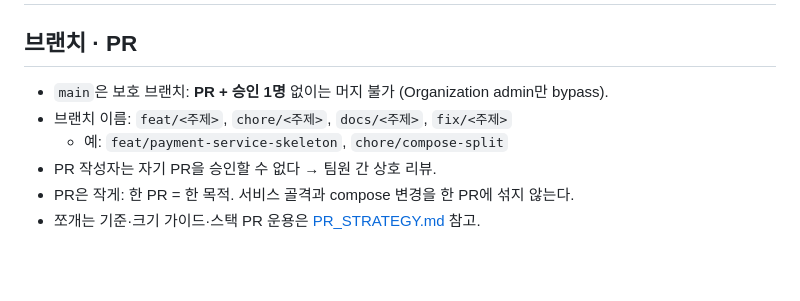
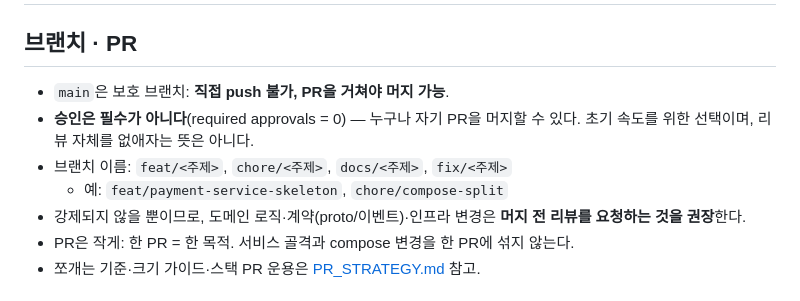
Before and after one commit to LXP-Bimyeongsa/lxp-msa-infrastructure-starter, a Markdown page: docs/CONVENTIONS.md, the part around the change. Drawn GitHub-style; blank space fills up the shorter version.

```diff
--- a/docs/CONVENTIONS.md
+++ b/docs/CONVENTIONS.md
@@ -2,10 +2,11 @@
 
 ## 브랜치 · PR
 
-- `main`은 보호 브랜치: **PR + 승인 1명** 없이는 머지 불가 (Organization admin만 bypass).
+- `main`은 보호 브랜치: **직접 push 불가, PR을 거쳐야 머지 가능**.
+- **승인은 필수가 아니다**(required approvals = 0) — 누구나 자기 PR을 머지할 수 있다. 초기 속도를 위한 선택이며, 리뷰 자체를 없애자는 뜻은 아니다.
 - 브랜치 이름: `feat/<주제>`, `chore/<주제>`, `docs/<주제>`, `fix/<주제>`
   - 예: `feat/payment-service-skeleton`, `chore/compose-split`
-- PR 작성자는 자기 PR을 승인할 수 없다 → 팀원 간 상호 리뷰.
+- 강제되지 않을 뿐이므로, 도메인 로직·계약(proto/이벤트)·인프라 변경은 **머지 전 리뷰를 요청하는 것을 권장**한다.
 - PR은 작게: 한 PR = 한 목적. 서비스 골격과 compose 변경을 한 PR에 섞지 않는다.
 - 쪼개는 기준·크기 가이드·스택 PR 운용은 [PR_STRATEGY.md](PR_STRATEGY.md) 참고.
 
```
Also changed, not shown: docs/PR_STRATEGY.md (+2 -2 lines).
